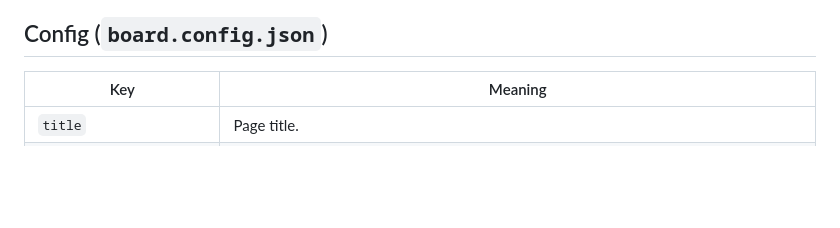
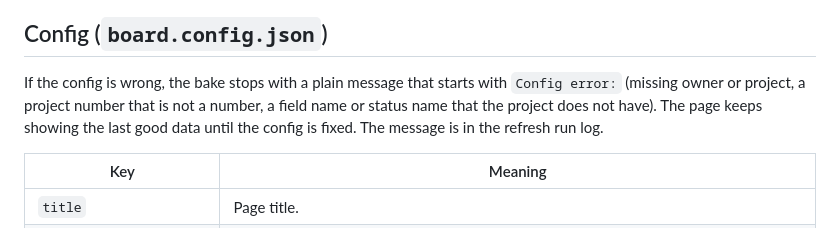
Before and after one commit to agamrafaeli-instinct/grandstand, a Markdown page: README.md, the part around the change. Rendered like a GitHub page; blank space fills up the shorter version.

Commit message:
README: config error behavior

```diff
--- a/README.md
+++ b/README.md
@@ -44,6 +44,8 @@ Everything needed is in this repo, no UI steps beyond the secret. With `gh` auth
 
 ## Config (`board.config.json`)
 
+If the config is wrong, the bake stops with a plain message that starts with `Config error:` (missing owner or project, a project number that is not a number, a field name or status name that the project does not have). The page keeps showing the last good data until the config is fixed. The message is in the refresh run log.
+
 | Key | Meaning |
 |---|---|
 | `title` | Page title. |
```
